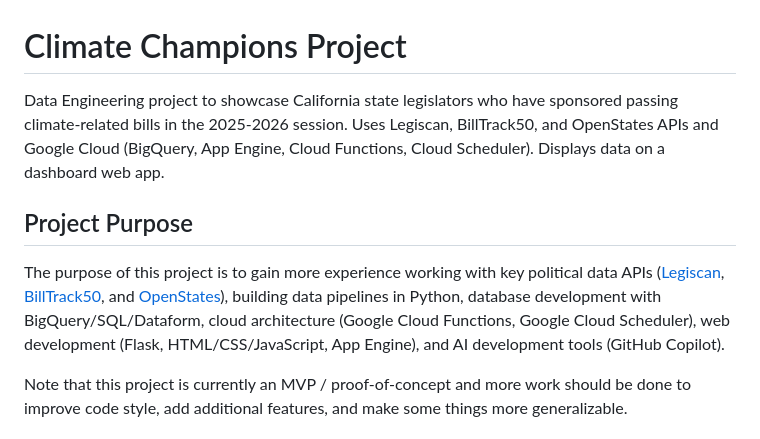
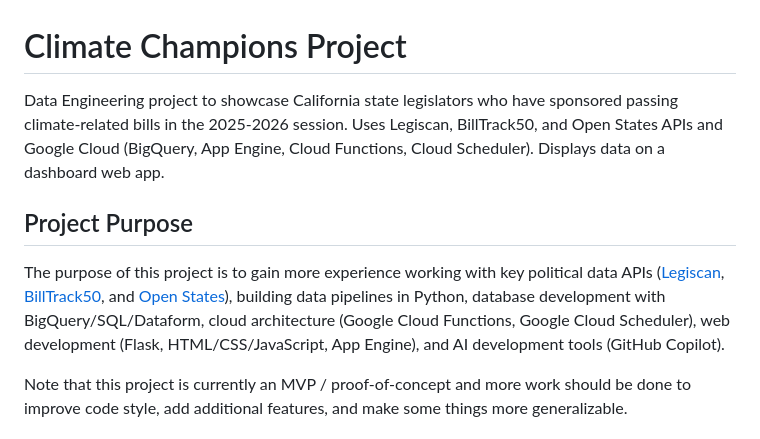
Before and after one commit to ryanmats/Climate-Champions-Project, a Markdown page: README.md, the part around the change. GitHub-like rendering.

Commit message:
Fix formatting of 'OpenStates' in README.md

```diff
--- a/README.md
+++ b/README.md
@@ -1,8 +1,8 @@
 # Climate Champions Project
-Data Engineering project to showcase California state legislators who have sponsored passing climate-related bills in the 2025-2026 session. Uses Legiscan, BillTrack50, and OpenStates APIs and Google Cloud (BigQuery, App Engine, Cloud Functions, Cloud Scheduler). Displays data on a dashboard web app.
+Data Engineering project to showcase California state legislators who have sponsored passing climate-related bills in the 2025-2026 session. Uses Legiscan, BillTrack50, and Open States APIs and Google Cloud (BigQuery, App Engine, Cloud Functions, Cloud Scheduler). Displays data on a dashboard web app.
 
 ## Project Purpose
-The purpose of this project is to gain more experience working with key political data APIs ([Legiscan](https://legiscan.com/legiscan), [BillTrack50](https://www.billtrack50.com/documentation/webservices), and [OpenStates](https://docs.openstates.org/api-v3/)), building data pipelines in Python, database development with BigQuery/SQL/Dataform, cloud architecture (Google Cloud Functions, Google Cloud Scheduler), web development (Flask, HTML/CSS/JavaScript, App Engine), and AI development tools (GitHub Copilot).
+The purpose of this project is to gain more experience working with key political data APIs ([Legiscan](https://legiscan.com/legiscan), [BillTrack50](https://www.billtrack50.com/documentation/webservices), and [Open States](https://docs.openstates.org/api-v3/)), building data pipelines in Python, database development with BigQuery/SQL/Dataform, cloud architecture (Google Cloud Functions, Google Cloud Scheduler), web development (Flask, HTML/CSS/JavaScript, App Engine), and AI development tools (GitHub Copilot).
 
 Note that this project is currently an MVP / proof-of-concept and more work should be done to improve code style, add additional features, and make some things more generalizable.
 
```
